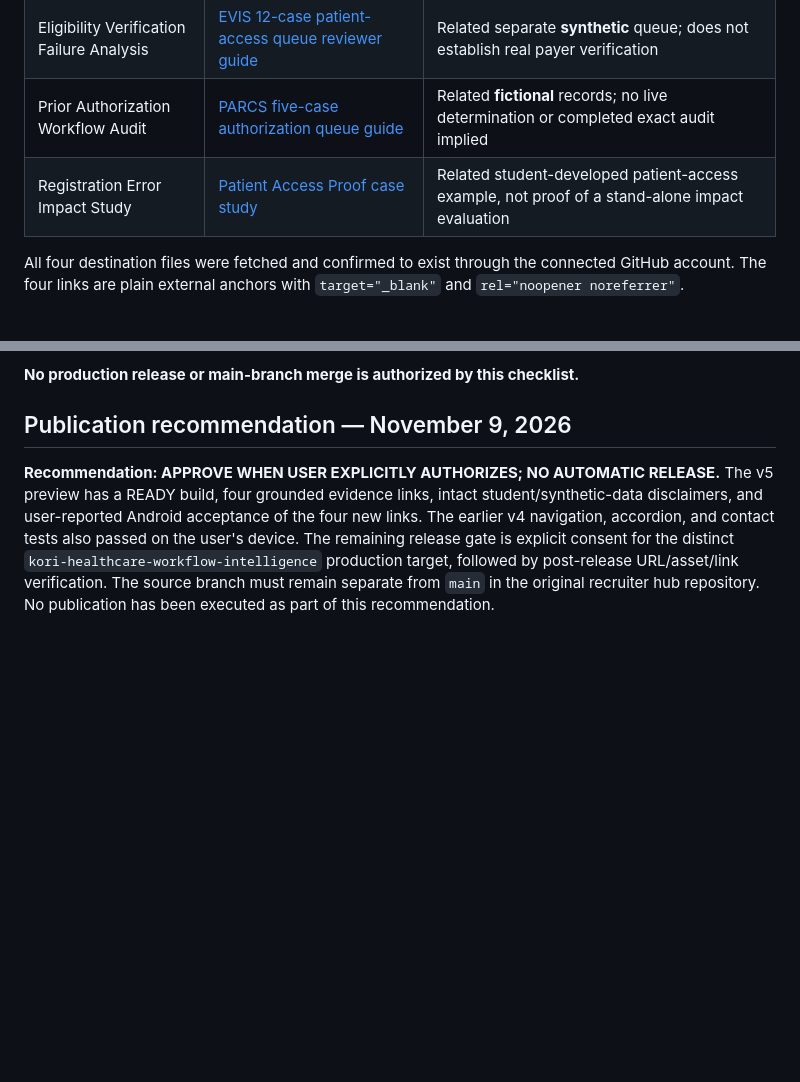
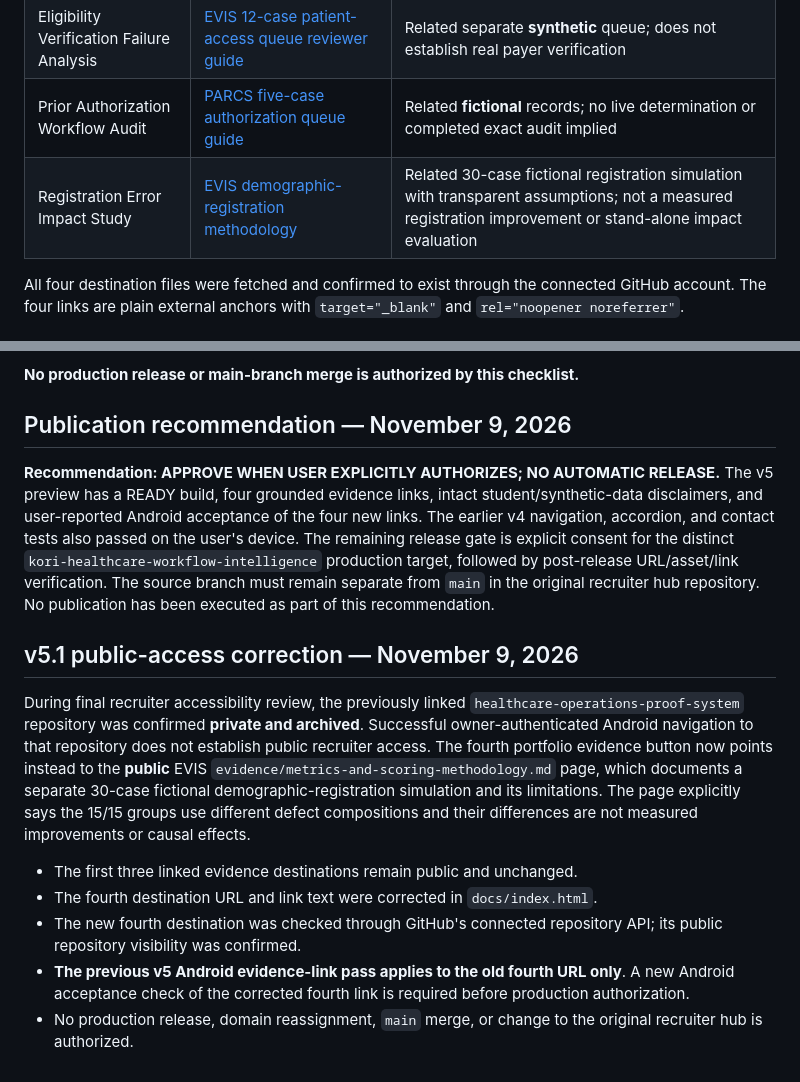
Before and after one commit to koripickle1101-TN/healthcare-operations-portfolio-hub, a Markdown page: docs/RELEASE_READINESS_V5.md, 2 parts joined by grey strips. GitHub-like rendering; blank space fills up the shorter version.

Commit message:
Record recruiter access correction and v5.1 retest gate

```diff
--- a/docs/RELEASE_READINESS_V5.md
+++ b/docs/RELEASE_READINESS_V5.md
@@ -21,7 +21,7 @@ Prepared for: Kori Pickle, BS Healthcare Administration student
 | The Denial That Started Before Care™ | [DPIS five-case denial/claim-readiness reviewer guide](https://github.com/koripickle1101-TN/denial-prevention-intelligence-system/blob/main/evidence/denial-queue-reviewer-guide.md) | Related **fictional** worked examples; does not prove the exact flagship scenario was completed or validated |
 | Eligibility Verification Failure Analysis | [EVIS 12-case patient-access queue reviewer guide](https://github.com/koripickle1101-TN/eligibility-verification-intelligence-system/blob/main/evidence/patient-access-queue-reviewer-guide.md) | Related separate **synthetic** queue; does not establish real payer verification |
 | Prior Authorization Workflow Audit | [PARCS five-case authorization queue guide](https://github.com/koripickle1101-TN/parcs-prior-authorization-command-system/blob/main/evidence/prior-authorization-queue-example.md) | Related **fictional** records; no live determination or completed exact audit implied |
-| Registration Error Impact Study | [Patient Access Proof case study](https://github.com/koripickle1101-TN/healthcare-operations-proof-system/blob/main/project-examples/patient-access-proof.md) | Related student-developed patient-access example, not proof of a stand-alone impact evaluation |
+| Registration Error Impact Study | [EVIS demographic-registration methodology](https://github.com/koripickle1101-TN/eligibility-verification-intelligence-system/blob/main/evidence/metrics-and-scoring-methodology.md) | Related 30-case fictional registration simulation with transparent assumptions; not a measured registration improvement or stand-alone impact evaluation |
 
 All four destination files were fetched and confirmed to exist through the connected GitHub account. The four links are plain external anchors with `target="_blank"` and `rel="noopener noreferrer"`.
 
@@ -69,3 +69,13 @@ When explicit authorization is received (v5 Android evidence links already repor
 ## Publication recommendation — November 9, 2026
 
 **Recommendation: APPROVE WHEN USER EXPLICITLY AUTHORIZES; NO AUTOMATIC RELEASE.** The v5 preview has a READY build, four grounded evidence links, intact student/synthetic-data disclaimers, and user-reported Android acceptance of the four new links. The earlier v4 navigation, accordion, and contact tests also passed on the user's device. The remaining release gate is explicit consent for the distinct `kori-healthcare-workflow-intelligence` production target, followed by post-release URL/asset/link verification. The source branch must remain separate from `main` in the original recruiter hub repository. No publication has been executed as part of this recommendation.
+
+## v5.1 public-access correction — November 9, 2026
+
+During final recruiter accessibility review, the previously linked `healthcare-operations-proof-system` repository was confirmed **private and archived**. Successful owner-authenticated Android navigation to that repository does not establish public recruiter access. The fourth portfolio evidence button now points instead to the **public** EVIS `evidence/metrics-and-scoring-methodology.md` page, which documents a separate 30-case fictional demographic-registration simulation and its limitations. The page explicitly says the 15/15 groups use different defect compositions and their differences are not measured improvements or causal effects.
+
+- The first three linked evidence destinations remain public and unchanged.
+- The fourth destination URL and link text were corrected in `docs/index.html`.
+- The new fourth destination was checked through GitHub's connected repository API; its public repository visibility was confirmed.
+- **The previous v5 Android evidence-link pass applies to the old fourth URL only**. A new Android acceptance check of the corrected fourth link is required before production authorization.
+- No production release, domain reassignment, `main` merge, or change to the original recruiter hub is authorized.
```
